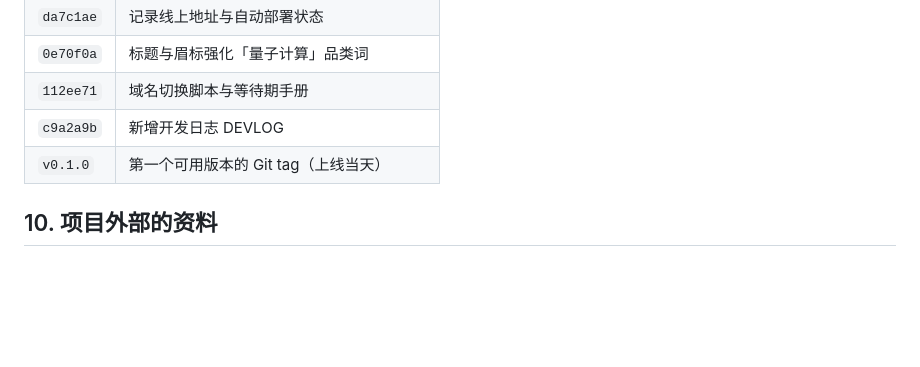
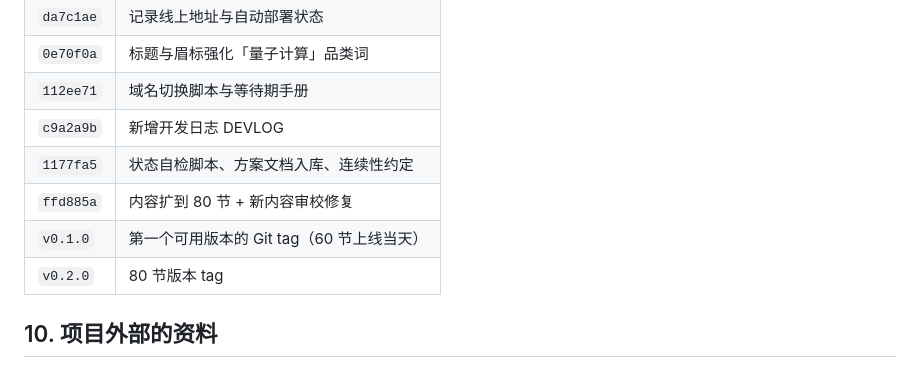
Before and after one commit to zheng-e1/superposition-academy, a Markdown page: docs/DEVLOG.md, the part around the change. Rendered like a GitHub page; blank space fills up the shorter version.

Commit message:
DEVLOG 补 80 节里程碑与提交记录

```diff
--- a/docs/DEVLOG.md
+++ b/docs/DEVLOG.md
@@ -126,7 +126,10 @@ git push             # 触发 Cloudflare 自动构建
 | `0e70f0a` | 标题与眉标强化「量子计算」品类词 |
 | `112ee71` | 域名切换脚本与等待期手册 |
 | `c9a2a9b` | 新增开发日志 DEVLOG |
-| `v0.1.0` | 第一个可用版本的 Git tag（上线当天） |
+| `1177fa5` | 状态自检脚本、方案文档入库、连续性约定 |
+| `ffd885a` | 内容扩到 80 节 + 新内容审校修复 |
+| `v0.1.0` | 第一个可用版本的 Git tag（60 节上线当天） |
+| `v0.2.0` | 80 节版本 tag |
 
 ## 10. 项目外部的资料
 
```
